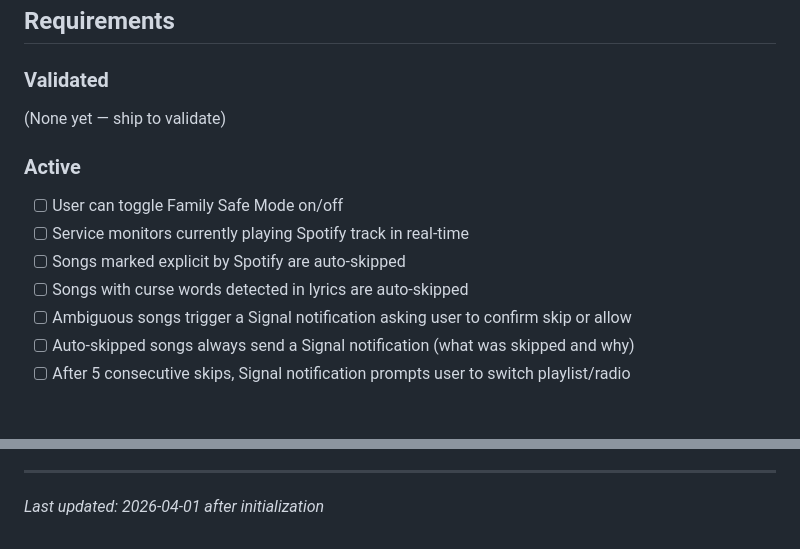
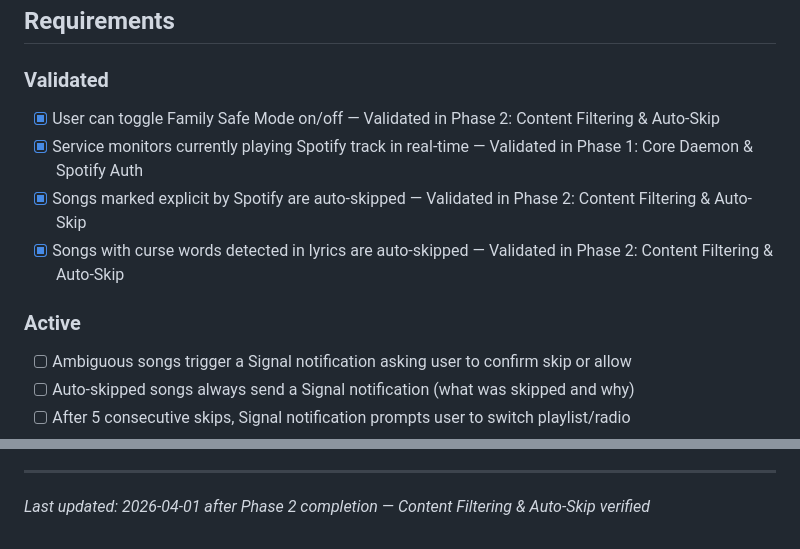
Before and after one commit to Gallarno-Technology/read-the-room, a Markdown page: .planning/PROJECT.md, 2 parts joined by grey strips. Drawn GitHub-style; blank space fills up the shorter version.

Commit message:
docs(phase-02): evolve PROJECT.md after phase completion

```diff
--- a/.planning/PROJECT.md
+++ b/.planning/PROJECT.md
@@ -12,14 +12,13 @@ Songs that violate family-safe rules are skipped automatically before children h
 
 ### Validated
 
-(None yet — ship to validate)
+- [x] User can toggle Family Safe Mode on/off — Validated in Phase 2: Content Filtering & Auto-Skip
+- [x] Service monitors currently playing Spotify track in real-time — Validated in Phase 1: Core Daemon & Spotify Auth
+- [x] Songs marked explicit by Spotify are auto-skipped — Validated in Phase 2: Content Filtering & Auto-Skip
+- [x] Songs with curse words detected in lyrics are auto-skipped — Validated in Phase 2: Content Filtering & Auto-Skip
 
 ### Active
 
-- [ ] User can toggle Family Safe Mode on/off
-- [ ] Service monitors currently playing Spotify track in real-time
-- [ ] Songs marked explicit by Spotify are auto-skipped
-- [ ] Songs with curse words detected in lyrics are auto-skipped
 - [ ] Ambiguous songs trigger a Signal notification asking user to confirm skip or allow
 - [ ] Auto-skipped songs always send a Signal notification (what was skipped and why)
 - [ ] After 5 consecutive skips, Signal notification prompts user to switch playlist/radio
@@ -82,4 +81,4 @@ This document evolves at phase transitions and milestone boundaries.
 4. Update Context with current state
 
 ---
-*Last updated: 2026-04-01 after initialization*
+*Last updated: 2026-04-01 after Phase 2 completion — Content Filtering & Auto-Skip verified*
```
